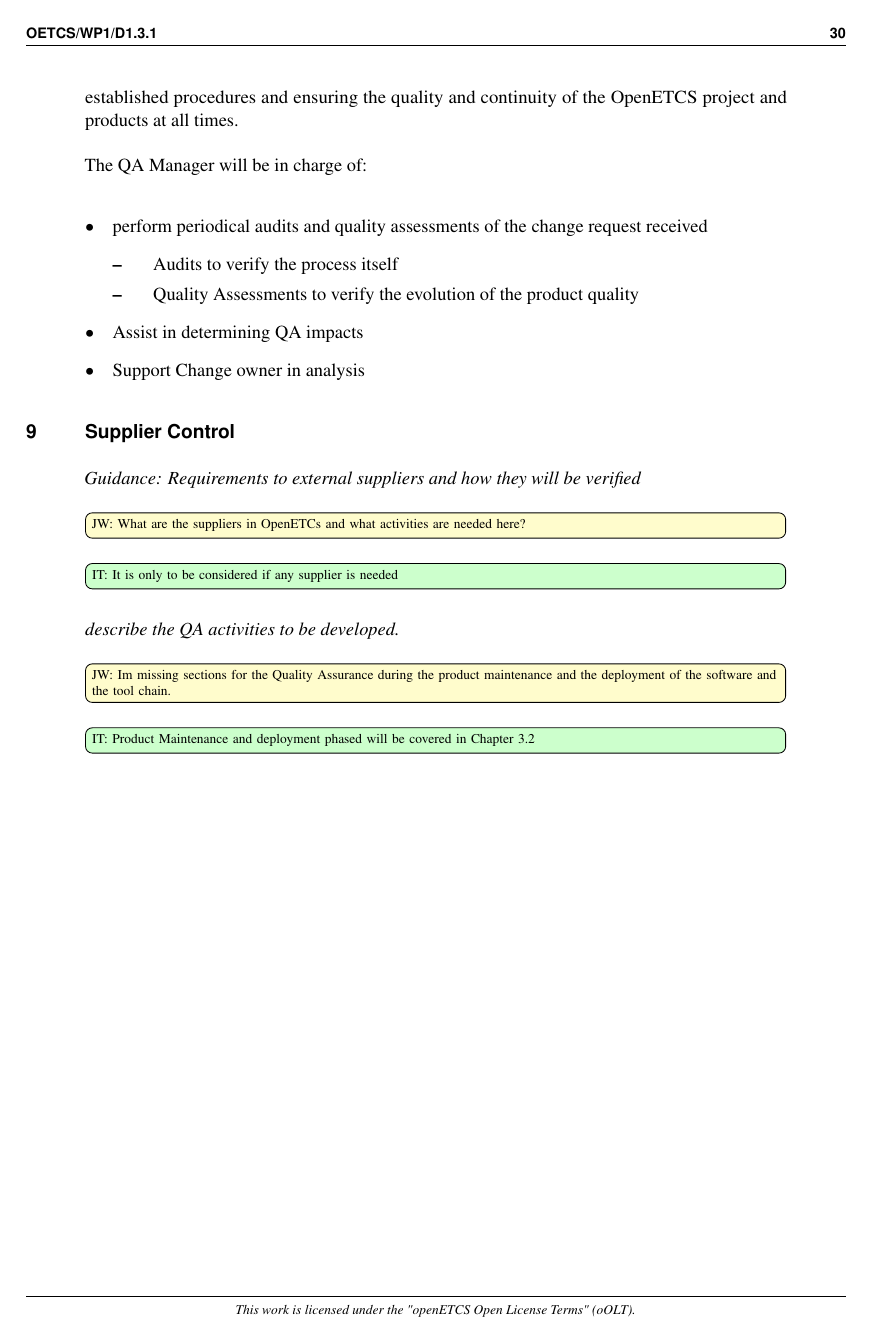
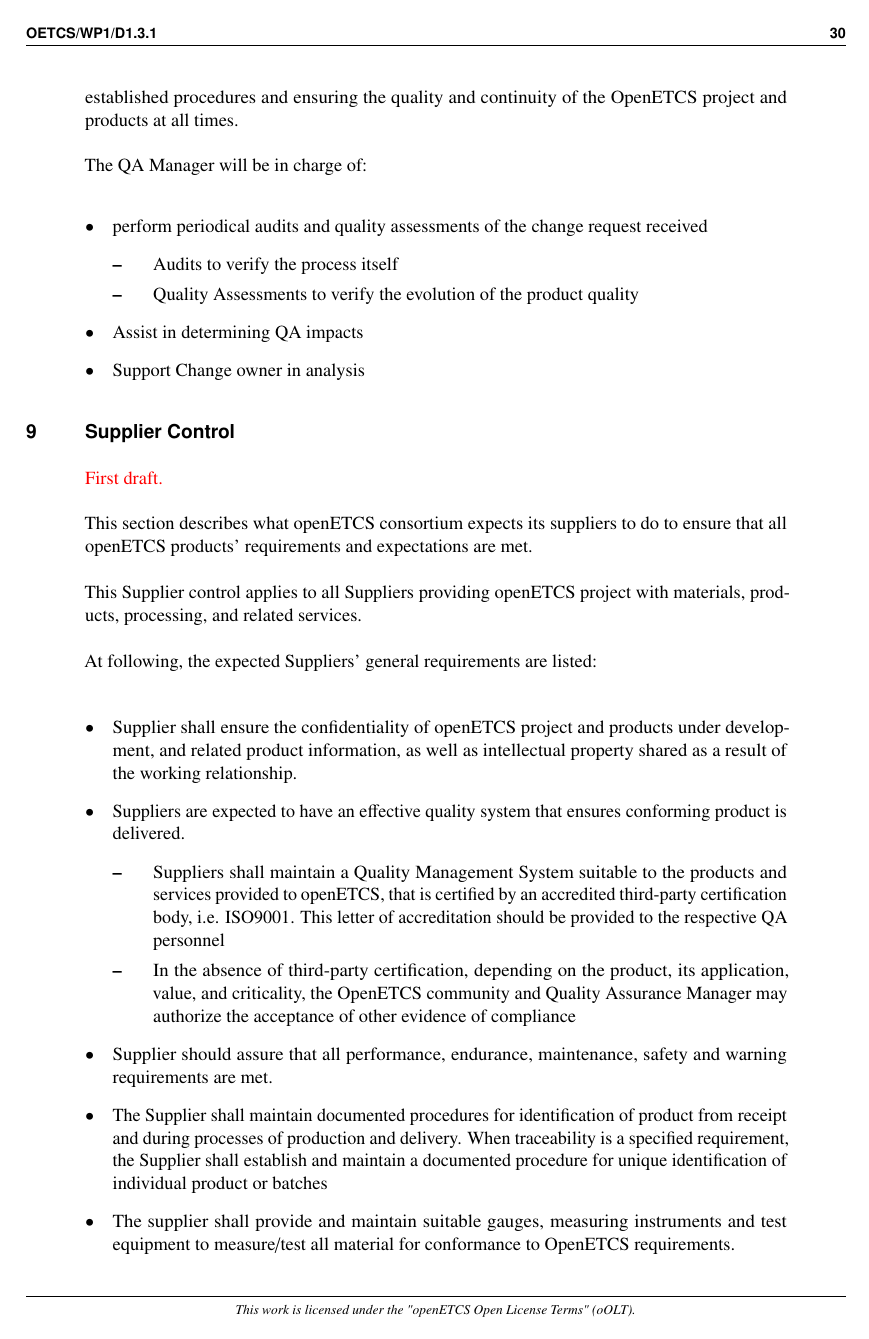
Before and after one commit to openETCS/governance, a LaTeX document (QA Plan/QA_Plan_Version_0.9.5.4.tex): page 32 of 61 before the commit and page 32 of 62 after it. The pictures show the PDF file QA Plan/QA_Plan_Version_0.9.5.4.pdf that the author committed with the source.

Commit message:
First draft of Section 9: Supplier Control

```diff
--- a/QA Plan/QA_Plan_Version_0.9.5.4.tex
+++ b/QA Plan/QA_Plan_Version_0.9.5.4.tex
@@ -1267,9 +1267,23 @@ The QA Manager will be in charge of:
 
 
 \section{Supplier Control}
-\textit{Guidance: Requirements to external suppliers and how they will be verified}
-
-\todo[color=yellow!20, inline]{JW: What are the suppliers in OpenETCs and what activities are needed here?}
-\todo[color=green!20, inline]{IT: It is only to be considered if any supplier is needed}
-
-\textit{describe the QA activities to be developed.}
+
+\textcolor{red}{First draft.}
+
+This section describes what openETCS consortium expects its suppliers to do to
+ensure that all openETCS products' requirements and expectations are met.
+
+This Supplier control applies to all Suppliers providing openETCS project with materials, products, processing, and related services.
+
+At following, the expected Suppliers' general requirements are listed:
+
+\begin{itemize}
+\item Supplier shall ensure the confidentiality of openETCS project and products under development, and related product information, as well as intellectual property shared as a result of the working relationship.
+\item Suppliers are expected to have an effective quality system that ensures conforming product is delivered.
+\begin{itemize}
+\item Suppliers shall maintain a Quality Management System suitable to the products and services provided to openETCS, that is certified by an accredited third-party certification body, i.e. ISO9001. This letter of accreditation should be provided to the respective QA personnel
+\item In the absence of third-party certification, depending on the product, its application, value, and criticality, the OpenETCS community and Quality Assurance Manager may authorize the acceptance of other evidence of compliance
+\end{itemize}
+\item Supplier should assure that all performance, endurance, maintenance, safety and warning requirements are met.
+\item The Supplier shall maintain documented procedures for identification of product from receipt and during processes of production and delivery. When traceability is a specified requirement, the Supplier shall establish and maintain a documented procedure for unique identification of individual product or batches
+\item The supplier shall provide and maintain suitable gauges, measuring instruments and test equipment to measure/test all material for conformance to OpenETCS requirements.
@@ -1275,0 +1294 @@ The QA Manager will be in charge of:
+\end{itemize}
@@ -1275,0 +1314,6 @@ The QA Manager will be in charge of:
+\end{itemize}
+\item \textbf{Certification}: Classify Suppliers based on both QUALITY Risk and SUPPLY Risk.
+\end{itemize}
+
+The QA Manager will be in charge of:
+\begin{itemize}
```
Also changed, not shown: QA Plan/QA_Plan_Version_0.9.5.4.pdf, QA Plan/QA_Plan_Version_0.9.5.4.tex (38 more changed lines), 1 other file.
